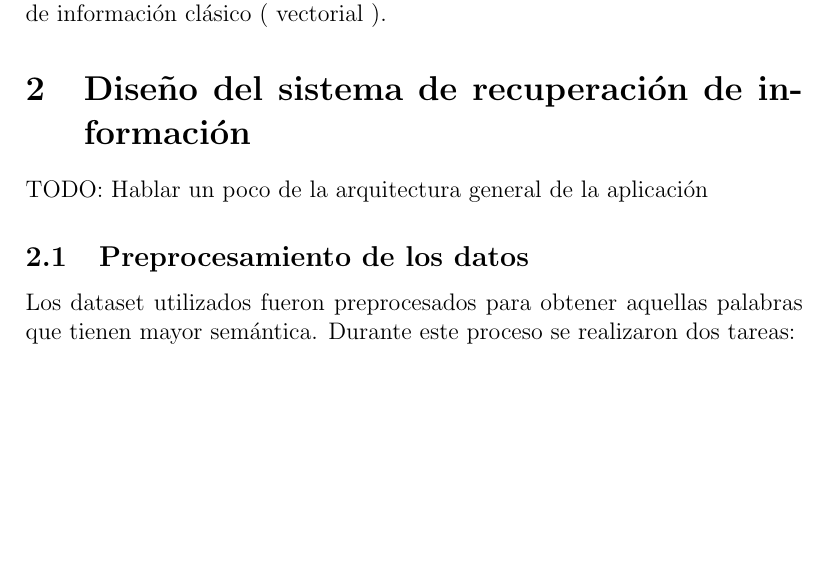
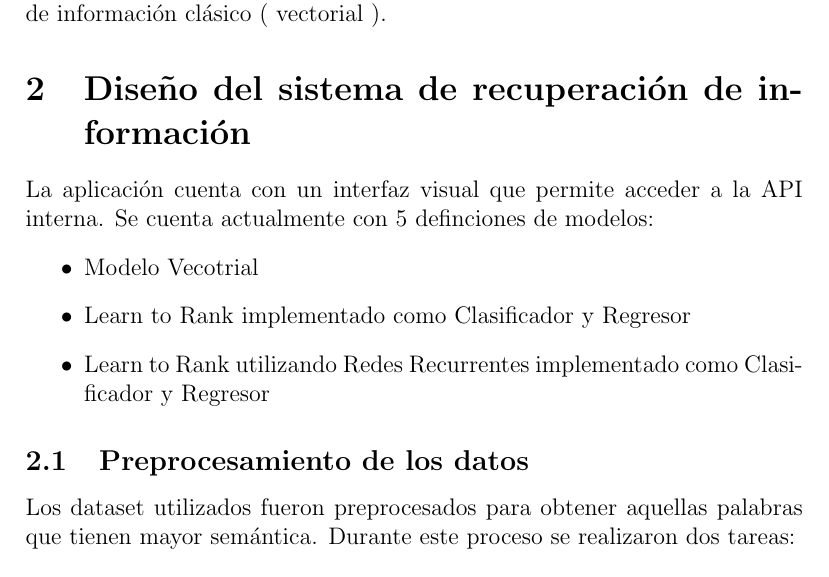
Before and after one commit to Maximiza-Atemoriza/neural-information-retrieval, a LaTeX document (report/simple.tex): part of page 2 of 3 before the commit and part of page 2 of 4 after it, cut so that both start at the same text, the shorter picture padded with empty space. Compiled offline with pdfLaTeX.

Commit message:
Update tex

```diff
--- a/report/simple.tex
+++ b/report/simple.tex
@@ -59,7 +59,13 @@ con un modelo de recuperación de información clásico ( vectorial ).
 
 \section{Diseño del sistema de recuperación de información}
 
-TODO: Hablar un poco de la arquitectura general de la aplicación
+La aplicación cuenta con un interfaz visual que permite acceder a la API interna. Se cuenta actualmente con 5 definciones de modelos:
+\begin{itemize}
+    \item Modelo Vecotrial
+    \item Learn to Rank implementado como Clasificador y Regresor
+    \item Learn to Rank utilizando Redes Recurrentes implementado como Clasificador y Regresor
+\end{itemize}
+
 
 \subsection{Preprocesamiento de los datos}
 
```
